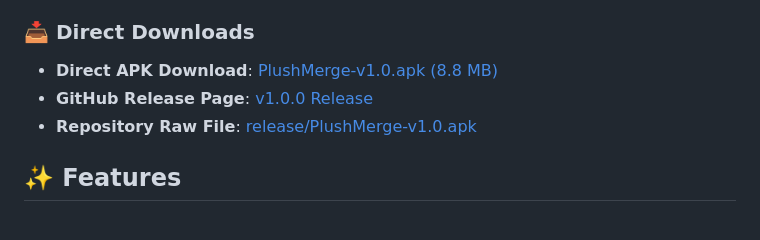
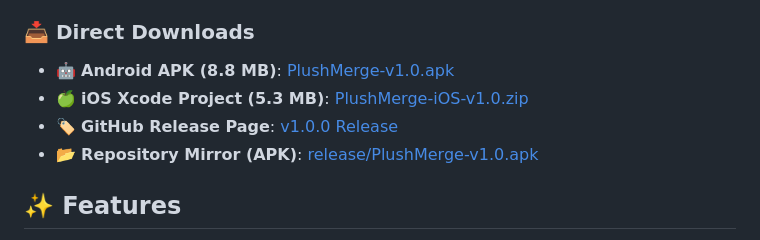
Before and after one commit to kkumneomeo-collab/aquamerge, a Markdown page: README.md, the part around one of its changes. Drawn GitHub-style.

Commit message:
docs: add direct iOS package download link to README

```diff
--- a/README.md
+++ b/README.md
@@ -6,9 +7,10 @@
 A cozy, relaxing physics-based plush toy merge puzzle game built for mobile and desktop browsers. Drop, roll, and merge plushie friends—from tiny sweet strawberries to celestial axolotls—inside a warm honey-cream toybox showcase.
 
 ### 📥 Direct Downloads
-- **Direct APK Download**: [PlushMerge-v1.0.apk (8.8 MB)](https://github.com/kkumneomeo-collab/aquamerge/releases/download/v1.0.0/PlushMerge-v1.0.apk)
-- **GitHub Release Page**: [v1.0.0 Release](https://github.com/kkumneomeo-collab/aquamerge/releases/tag/v1.0.0)
-- **Repository Raw File**: [release/PlushMerge-v1.0.apk](https://github.com/kkumneomeo-collab/aquamerge/raw/main/release/PlushMerge-v1.0.apk)
+- 🤖 **Android APK (8.8 MB)**: [PlushMerge-v1.0.apk](https://github.com/kkumneomeo-collab/aquamerge/releases/download/v1.0.0/PlushMerge-v1.0.apk)
+- 🍏 **iOS Xcode Project (5.3 MB)**: [PlushMerge-iOS-v1.0.zip](https://github.com/kkumneomeo-collab/aquamerge/releases/download/v1.0.0/PlushMerge-iOS-v1.0.zip)
+- 🏷️ **GitHub Release Page**: [v1.0.0 Release](https://github.com/kkumneomeo-collab/aquamerge/releases/tag/v1.0.0)
+- 📂 **Repository Mirror (APK)**: [release/PlushMerge-v1.0.apk](https://github.com/kkumneomeo-collab/aquamerge/raw/main/release/PlushMerge-v1.0.apk)
 
 ## ✨ Features
 - **Clean Plain Pastel Pink Aesthetic**: Soft pastel pink velvet interior (`#FFF5F7` / `#FDF2F8`), felt cushion floor, and minimalist distraction-free backdrop.
```
Also changed, not shown: other parts of README.md (+1 -0 lines).
